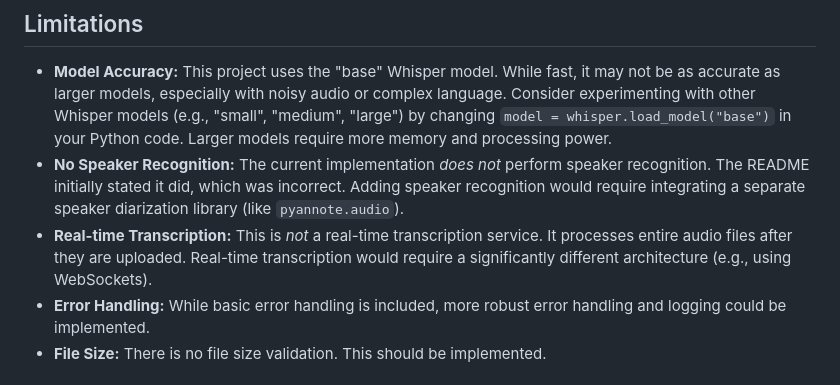
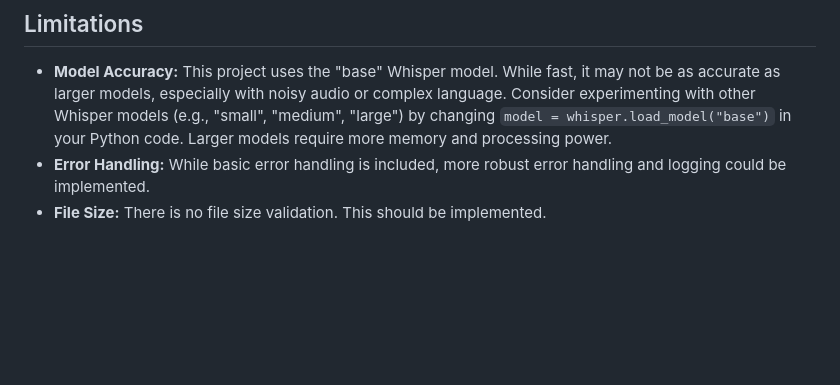
Before and after one commit to DGSI-UPC/Subtitle-Generator, a Markdown page: README.md, the part around the change. Rendered like a GitHub page; blank space fills up the shorter version.

```diff
--- a/README.md
+++ b/README.md
@@ -125,8 +125,6 @@ Contributions are welcome! If you'd like to contribute:
 ## Limitations
 
 *   **Model Accuracy:** This project uses the "base" Whisper model. While fast, it may not be as accurate as larger models, especially with noisy audio or complex language.  Consider experimenting with other Whisper models (e.g., "small", "medium", "large") by changing `model = whisper.load_model("base")` in your Python code.  Larger models require more memory and processing power.
-*   **No Speaker Recognition:** The current implementation *does not* perform speaker recognition. The README initially stated it did, which was incorrect.  Adding speaker recognition would require integrating a separate speaker diarization library (like `pyannote.audio`).
-*   **Real-time Transcription:**  This is *not* a real-time transcription service.  It processes entire audio files after they are uploaded.  Real-time transcription would require a significantly different architecture (e.g., using WebSockets).
 *   **Error Handling:**  While basic error handling is included, more robust error handling and logging could be implemented.
 * **File Size:** There is no file size validation. This should be implemented.
 
```
